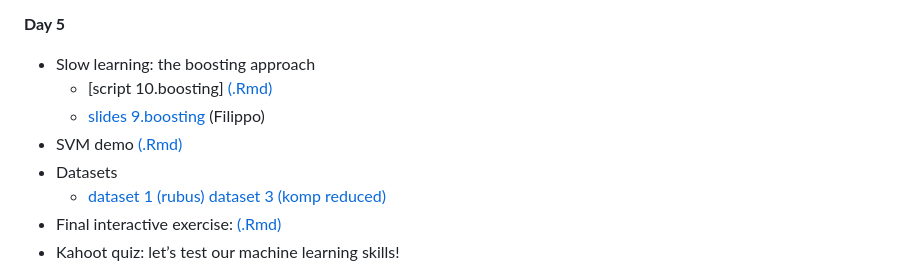
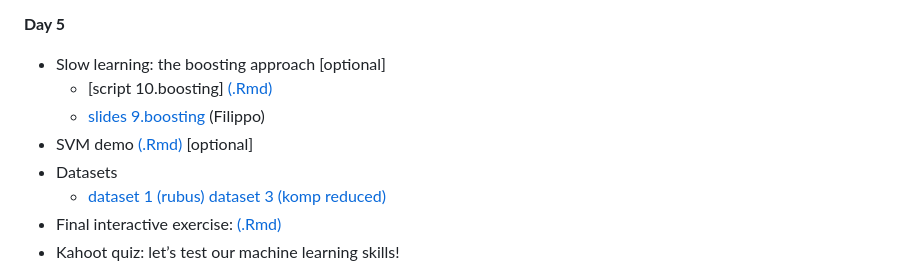
Before and after one commit to pietrofranceschi/Physalia_ML, a Markdown page: README.md, the part around the change. Rendered like a GitHub page.

```diff
--- a/README.md
+++ b/README.md
@@ -73,10 +73,10 @@ Code and data will be available at the beginning of each day. Slides will be ava
 
 **Day 5**
 
-* Slow learning: the boosting approach
+* Slow learning: the boosting approach [optional]
    * [script 10.boosting] [(.Rmd)](scripts/10.boosting.Rmd) <!-- [(ipynb)](scripts/10.boosting.ipynb) -->
    * [slides 9.boosting](slides/9.boosting.pdf) (Filippo)
-* SVM demo [(.Rmd)](scripts/svm_snippet.Rmd)
+* SVM demo [(.Rmd)](scripts/svm_snippet.Rmd) [optional]
 * Datasets
    * [dataset 1 (rubus)](data/rubusTable.txt) [dataset 3 (komp reduced)](data/KOMP_data_targeted.RData)
 * Final interactive exercise: [(.Rmd)](scripts/final_exercise.Rmd)
```
